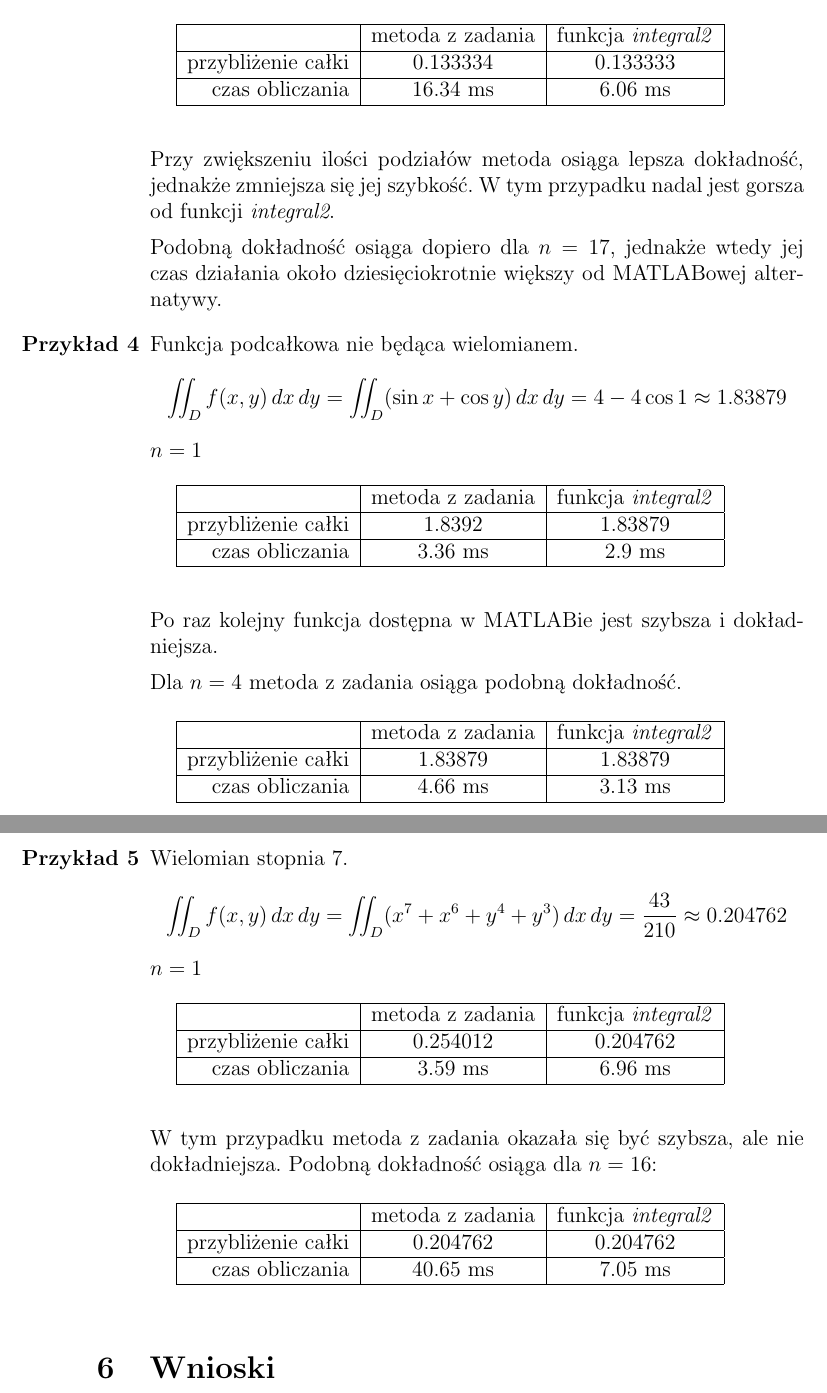
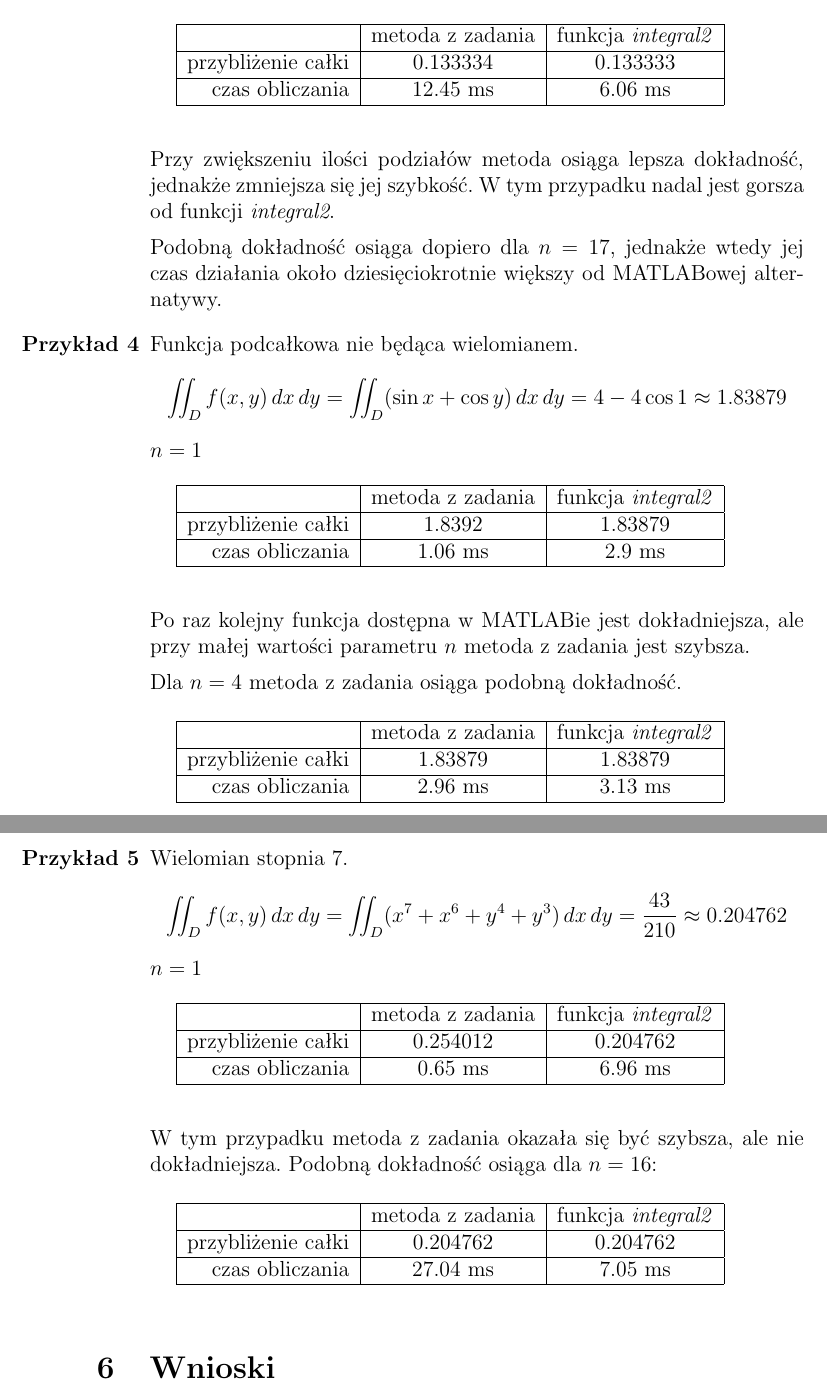
Before and after one commit to Gelio/numerical-integration, a LaTeX document (documentation.tex): two parts of pages 11 and 12 of 14, joined at a grey line, cut so that both start at the same text. Compiled offline with pdfLaTeX.

Commit message:
update execution times in examples

```diff
--- a/documentation.tex
+++ b/documentation.tex
@@ -274,7 +274,7 @@
 				\hline
 				                   & metoda z zadania & funkcja \textit{integral2} \\ \hline
 				przybliżenie całki &     0.133334     &          0.133333          \\ \hline
-				   czas obliczania &     16.34 ms     &          6.06 ms           \\ \hline
+				   czas obliczania &     12.45 ms     &          6.06 ms           \\ \hline
 			\end{tabular}
 		\end{table}
 
@@ -294,11 +294,11 @@
 				\hline
 				                   & metoda z zadania & funkcja \textit{integral2} \\ \hline
 				przybliżenie całki &      1.8392      &          1.83879           \\ \hline
-				   czas obliczania &     3.36 ms      &           2.9 ms           \\ \hline
+				   czas obliczania &     1.06 ms      &           2.9 ms           \\ \hline
 			\end{tabular}
 		\end{table}
 
-		Po raz kolejny funkcja dostępna w MATLABie jest szybsza i dokładniejsza.
+		Po raz kolejny funkcja dostępna w MATLABie jest dokładniejsza, ale przy małej wartości parametru $n$ metoda z zadania jest szybsza.
 
 		Dla $n = 4$ metoda z zadania osiąga podobną dokładność.
 		\begin{table}[H]
@@ -307,7 +307,7 @@
 				\hline
 				                   & metoda z zadania & funkcja \textit{integral2} \\ \hline
 				przybliżenie całki &     1.83879      &          1.83879           \\ \hline
-				   czas obliczania &     4.66 ms      &          3.13 ms           \\ \hline
+				   czas obliczania &     2.96 ms      &          3.13 ms           \\ \hline
 			\end{tabular}
 		\end{table}
 
@@ -324,7 +324,7 @@
 				\hline
 				                   & metoda z zadania & funkcja \textit{integral2} \\ \hline
 				przybliżenie całki &     0.254012     & 0.204762                   \\ \hline
-				   czas obliczania &     3.59 ms      & 6.96 ms                    \\ \hline
+				   czas obliczania &     0.65 ms      & 6.96 ms                    \\ \hline
 			\end{tabular}
 		\end{table}
 
@@ -336,7 +336,7 @@
 				\hline
 				                   & metoda z zadania & funkcja \textit{integral2} \\ \hline
 				przybliżenie całki &     0.204762     & 0.204762                   \\ \hline
-				   czas obliczania &     40.65 ms     & 7.05 ms                    \\ \hline
+				   czas obliczania &     27.04 ms     & 7.05 ms                    \\ \hline
 			\end{tabular}
 		\end{table}
 
```
Also changed, not shown: documentation.pdf, documentation.tex (4 more changed lines).
